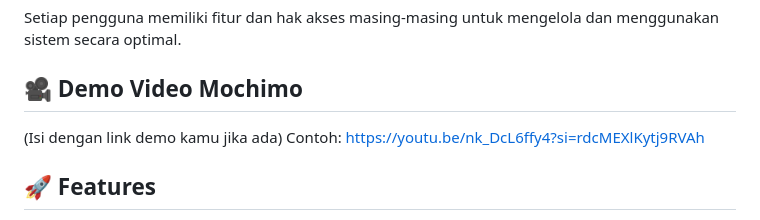
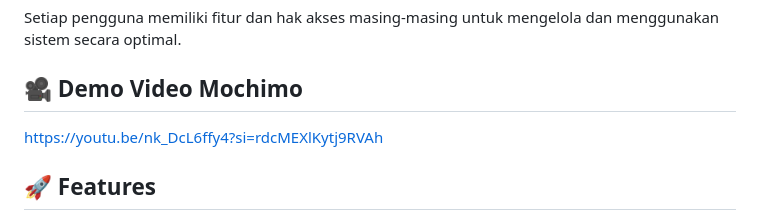
Before and after one commit to ajijahsidqia9090-cell/Blog-Mochimo, a Markdown page: README.md, the part around the change. Rendered like a GitHub page.

```diff
--- a/README.md
+++ b/README.md
@@ -12,8 +12,6 @@ Setiap pengguna memiliki fitur dan hak akses masing-masing untuk mengelola dan m
 
 ## 🎥 Demo Video Mochimo
 
-(Isi dengan link demo kamu jika ada)
-Contoh:
 https://youtu.be/nk_DcL6ffy4?si=rdcMEXlKytj9RVAh
 
 ## 🚀 Features
```
